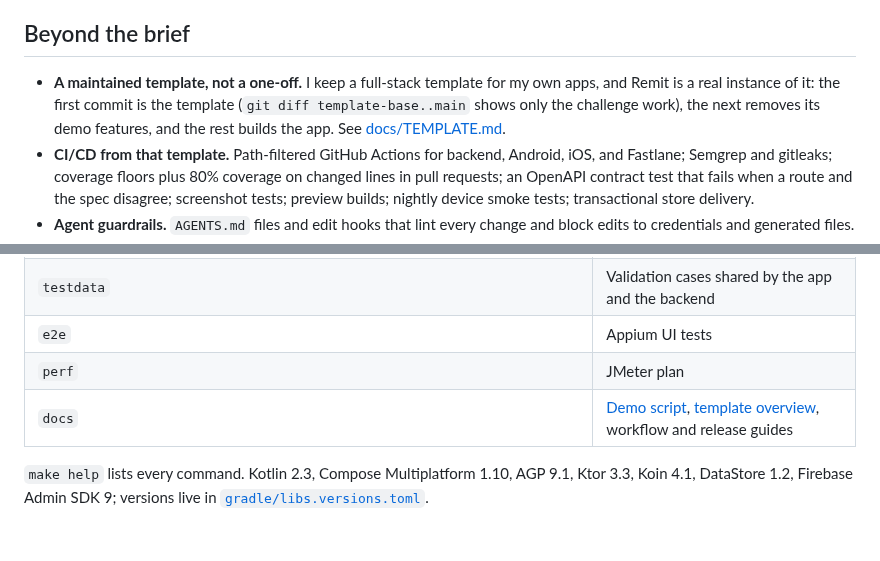
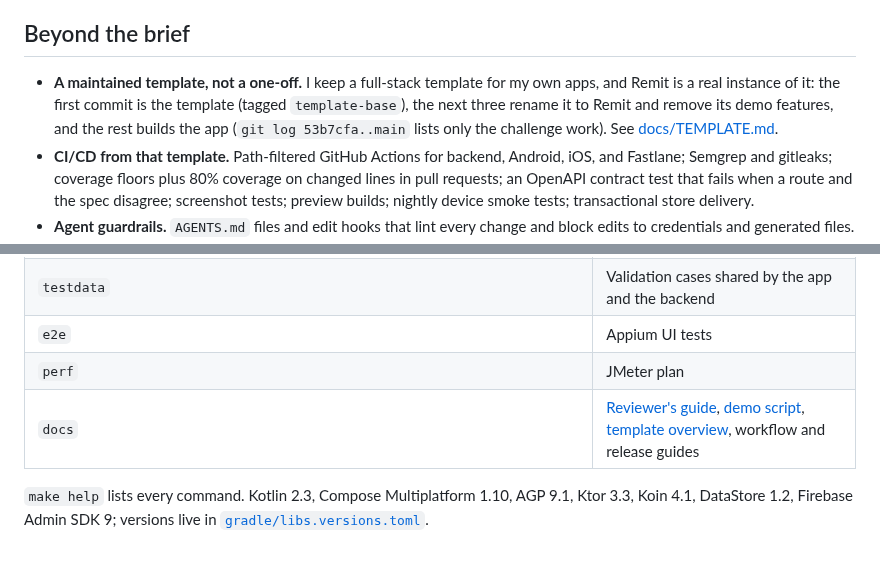
Before and after one commit to asterixorobelix/remit, a Markdown page: README.md, 2 parts joined by grey strips. Drawn GitHub-style.

```diff
--- a/README.md
+++ b/README.md
@@ -360,8 +375,9 @@ instead of breaking the list.
 ## Beyond the brief
 
 - **A maintained template, not a one-off.** I keep a full-stack template for my own apps, and
-  Remit is a real instance of it: the first commit is the template (`git diff template-base..main`
-  shows only the challenge work), the next removes its demo features, and the rest builds the app.
+  Remit is a real instance of it: the first commit is the template (tagged `template-base`), the
+  next three rename it to Remit and remove its demo features, and the rest builds the app
+  (`git log 53b7cfa..main` lists only the challenge work).
   See [docs/TEMPLATE.md](docs/TEMPLATE.md).
 - **CI/CD from that template.** Path-filtered GitHub Actions for backend, Android, iOS, and
   Fastlane; Semgrep and gitleaks; coverage floors plus 80% coverage on changed lines in pull
@@ -400,7 +416,7 @@ instead of breaking the list.
 | `testdata` | Validation cases shared by the app and the backend |
 | `e2e` | Appium UI tests |
 | `perf` | JMeter plan |
-| `docs` | [Demo script](docs/DEMO.md), [template overview](docs/TEMPLATE.md), workflow and release guides |
+| `docs` | [Reviewer's guide](docs/REVIEWING.md), [demo script](docs/DEMO.md), [template overview](docs/TEMPLATE.md), workflow and release guides |
 
 `make help` lists every command. Kotlin 2.3, Compose Multiplatform 1.10, AGP 9.1, Ktor 3.3,
 Koin 4.1, DataStore 1.2, Firebase Admin SDK 9; versions live in
```
Also changed, not shown: other parts of README.md (+18 -3 lines), docs/REVIEWING.md (added, +149 -0 lines), docs/images/remit-screens.png.
